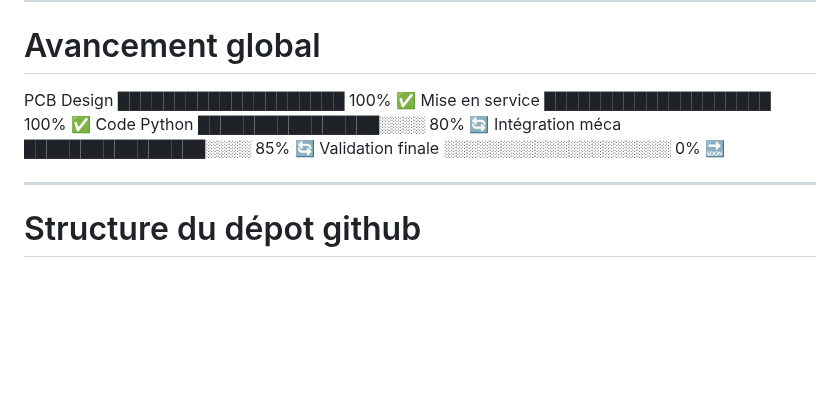
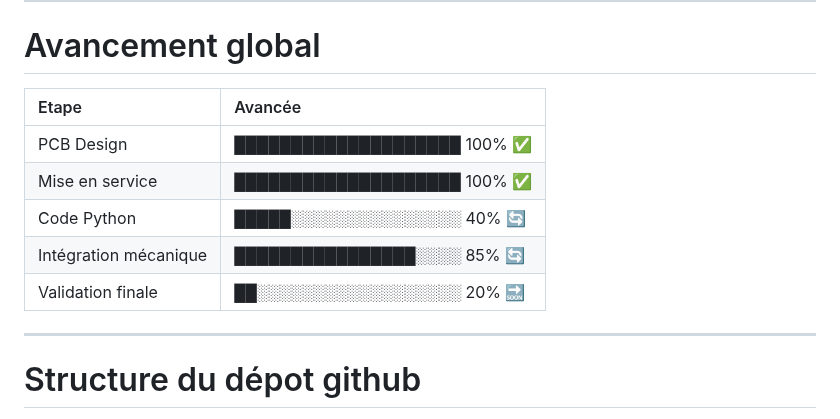
Before and after one commit to BNightymare/2526_B3_S6_Projet, a Markdown page: README.md, the part around the change. Rendered like a GitHub page; blank space fills up the shorter version.

```diff
--- a/README.md
+++ b/README.md
@@ -73,11 +73,13 @@ Clara : [Schéma complet KiCad](https://github.com/BNightymare/2526_B3_S6_Projet
 
 ---
 # Avancement global
-PCB Design          ████████████████████  100% ✅
-Mise en service     ████████████████████  100% ✅
-Code Python         ████████████████░░░░   80% 🔄
-Intégration méca    ████████████████░░░░   85% 🔄
-Validation finale   ░░░░░░░░░░░░░░░░░░░░    0% 🔜
+| Etape | Avancée |
+| :--- | :--- |
+| PCB Design          | ████████████████████  100% ✅ |
+| Mise en service     | ████████████████████  100% ✅ |
+| Code Python         | █████░░░░░░░░░░░░░░░   40% 🔄 |
+| Intégration mécanique    | ████████████████░░░░   85% 🔄 |
+| Validation finale   | ██░░░░░░░░░░░░░░░░░░    20% 🔜 |
 
 ---
 # Structure du dépot github
```
